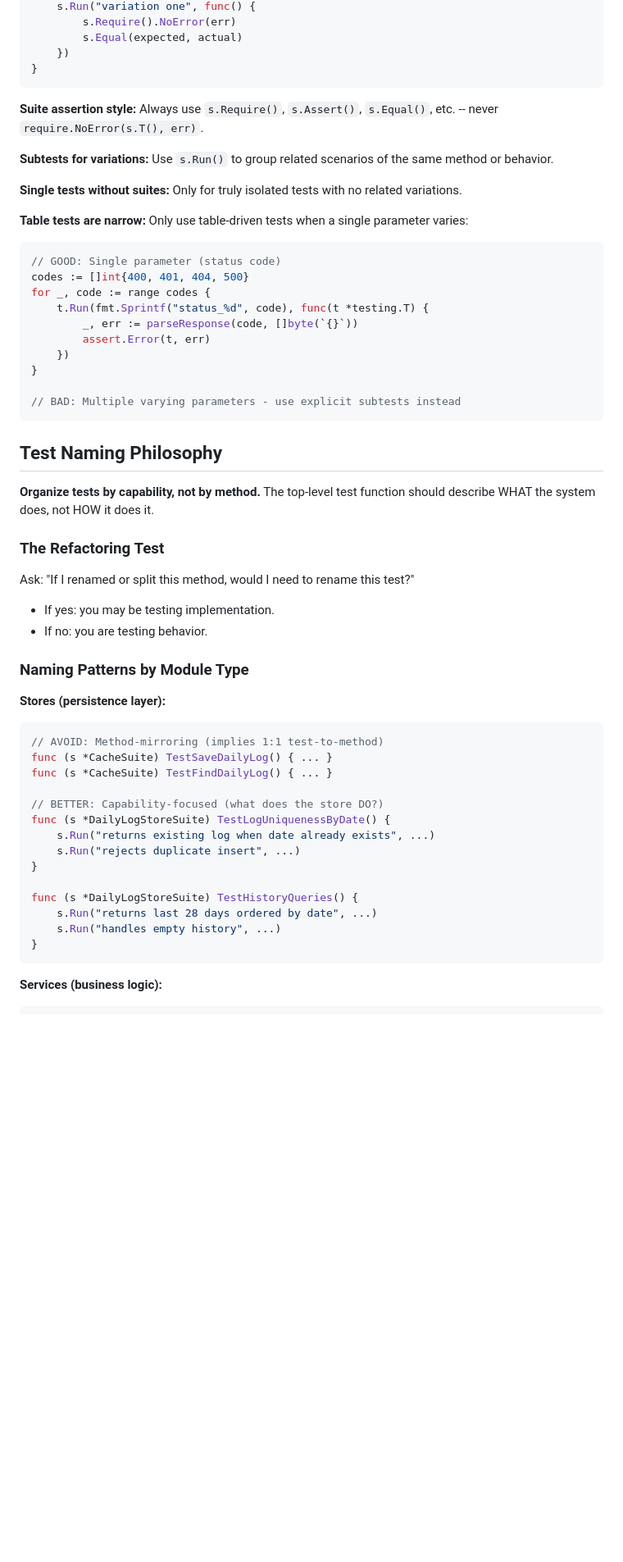
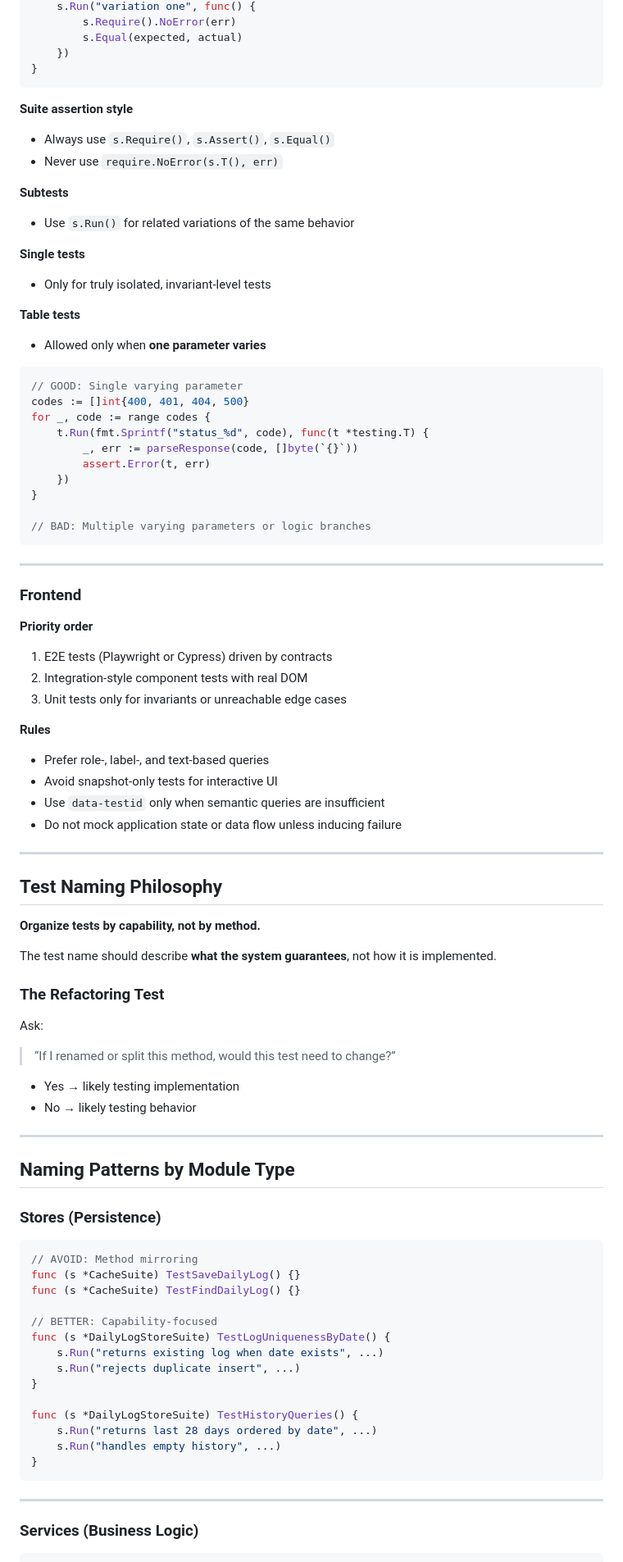
Before and after one commit to abramin/Victus, a Markdown page: .claude/commands/testing-review.md, the part around one of its changes. Shown at 82% size. GitHub-like rendering; blank space fills up the shorter version.

`````diff
--- a/.claude/commands/testing-review.md
+++ b/.claude/commands/testing-review.md
@@ -33,18 +86,27 @@ func (s *ServiceSuite) TestMethodBehavior() {
         s.Equal(expected, actual)
     })
 }
-```
+````
 
-**Suite assertion style:** Always use `s.Require()`, `s.Assert()`, `s.Equal()`, etc. -- never `require.NoError(s.T(), err)`.
+**Suite assertion style**
 
-**Subtests for variations:** Use `s.Run()` to group related scenarios of the same method or behavior.
+* Always use `s.Require()`, `s.Assert()`, `s.Equal()`
+* Never use `require.NoError(s.T(), err)`
 
-**Single tests without suites:** Only for truly isolated tests with no related variations.
+**Subtests**
 
-**Table tests are narrow:** Only use table-driven tests when a single parameter varies:
+* Use `s.Run()` for related variations of the same behavior
+
+**Single tests**
+
+* Only for truly isolated, invariant-level tests
+
+**Table tests**
+
+* Allowed only when **one parameter varies**
 
 ```go
-// GOOD: Single parameter (status code)
+// GOOD: Single varying parameter
 codes := []int{400, 401, 404, 500}
 for _, code := range codes {
     t.Run(fmt.Sprintf("status_%d", code), func(t *testing.T) {
@@ -53,31 +115,57 @@ for _, code := range codes {
     })
 }
 
-// BAD: Multiple varying parameters - use explicit subtests instead
+// BAD: Multiple varying parameters or logic branches
 ```
+
+---
+
+### Frontend
+
+**Priority order**
+
+1. E2E tests (Playwright or Cypress) driven by contracts
+2. Integration-style component tests with real DOM
+3. Unit tests only for invariants or unreachable edge cases
+
+**Rules**
+
+* Prefer role-, label-, and text-based queries
+* Avoid snapshot-only tests for interactive UI
+* Use `data-testid` only when semantic queries are insufficient
+* Do not mock application state or data flow unless inducing failure
+
+---
 
 ## Test Naming Philosophy
 
-**Organize tests by capability, not by method.** The top-level test function should describe WHAT the system does, not HOW it does it.
+**Organize tests by capability, not by method.**
+
+The test name should describe **what the system guarantees**, not how it is implemented.
 
 ### The Refactoring Test
 
-Ask: "If I renamed or split this method, would I need to rename this test?"
-- If yes: you may be testing implementation.
-- If no: you are testing behavior.
+Ask:
 
-### Naming Patterns by Module Type
+> “If I renamed or split this method, would this test need to change?”
 
-**Stores (persistence layer):**
+* Yes → likely testing implementation
+* No → likely testing behavior
+
+---
+
+## Naming Patterns by Module Type
+
+### Stores (Persistence)
 
 ```go
-// AVOID: Method-mirroring (implies 1:1 test-to-method)
-func (s *CacheSuite) TestSaveDailyLog() { ... }
-func (s *CacheSuite) TestFindDailyLog() { ... }
+// AVOID: Method mirroring
+func (s *CacheSuite) TestSaveDailyLog() {}
+func (s *CacheSuite) TestFindDailyLog() {}
 
-// BETTER: Capability-focused (what does the store DO?)
+// BETTER: Capability-focused
 func (s *DailyLogStoreSuite) TestLogUniquenessByDate() {
-    s.Run("returns existing log when date already exists", ...)
+    s.Run("returns existing log when date exists", ...)
     s.Run("rejects duplicate insert", ...)
 }
 
@@ -87,6 +175,8 @@ func (s *DailyLogStoreSuite) TestHistoryQueries() {
 }
 ```
 
-**Services (business logic):**
+---
+
+### Services (Business Logic)
 
 ```go
`````
Also changed, not shown: other parts of .claude/commands/testing-review.md (+132 -55 lines).
